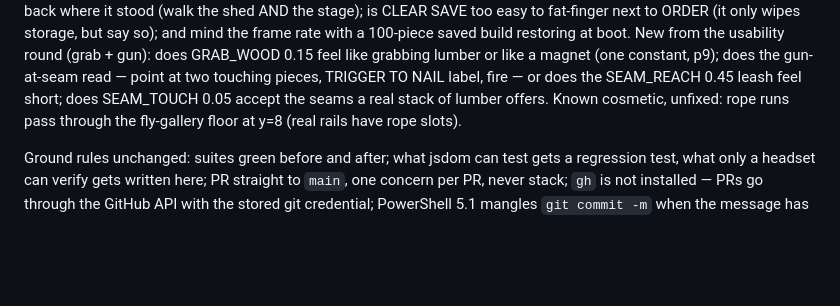
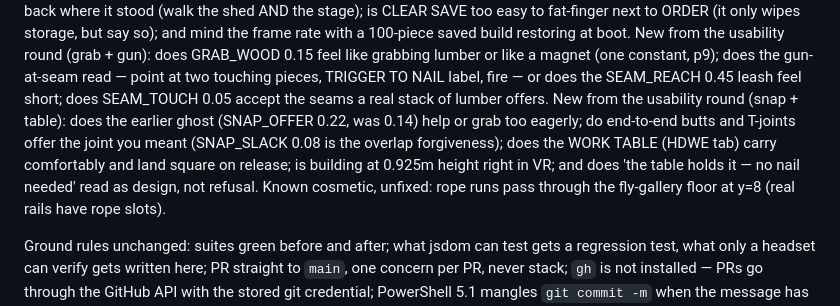
Before and after one commit to Jackscreations21/midtown_theater_gms, a Markdown page: HANDOFF.md, the part around the change. Rendered like a GitHub page; blank space fills up the shorter version.

Commit message:
The work table: ordered like stock, carried like a body, built on like a deck
RULING K: the table is orderable and movable, not shed furniture.  A
new build kind on the HDWE tab, delivered on the pallet, carried by
hand, stood anywhere — release lands it square (upright, yaw to 45).
Its top is a raised piece of deck: loose stock settles ONTO it
(updateBodies asks tableTopAt before the floor), held wood is offered
flat ON it (snapWood step 2a), and the gun refuses the table target
with its own toast — you build on it and carry the work off whole;
nailing down still means the deck.  serBody/makeSerBody are generic
by kind, so the table rides the save untouched.

En route, the table's flatness assertion exposed a latent aliasing
bug: the deck offer passed _aq2 into snapQuantize, whose first line
overwrites _aq2 — rel came out identity and every flat offer stood
the piece bolt upright.  Both flat offers now use a real identity
quat (_IDQ) and lie the piece down as documented.

Four new build.js tests (order/deliver, settle-onto-top, flat offer,
save), each verified failing against the pre-change build.

Co-Authored-By: Claude Fable 5 <noreply@anthropic.com>

```diff
--- a/HANDOFF.md
+++ b/HANDOFF.md
@@ -831,6 +831,13 @@ like grabbing lumber or like a magnet (one constant, p9); does the
 gun-at-seam read — point at two touching pieces, TRIGGER TO NAIL label,
 fire — or does the SEAM_REACH 0.45 leash feel short; does SEAM_TOUCH
 0.05 accept the seams a real stack of lumber offers.
+New from the usability round (snap + table): does the earlier ghost
+(SNAP_OFFER 0.22, was 0.14) help or grab too eagerly; do end-to-end
+butts and T-joints offer the joint you meant (SNAP_SLACK 0.08 is the
+overlap forgiveness); does the WORK TABLE (HDWE tab) carry comfortably
+and land square on release; is building at 0.925m height right in VR;
+and does 'the table holds it — no nail needed' read as design, not
+refusal.
 Known cosmetic, unfixed:
 rope runs pass through the fly-gallery floor at y=8 (real rails have
 rope slots).
```
